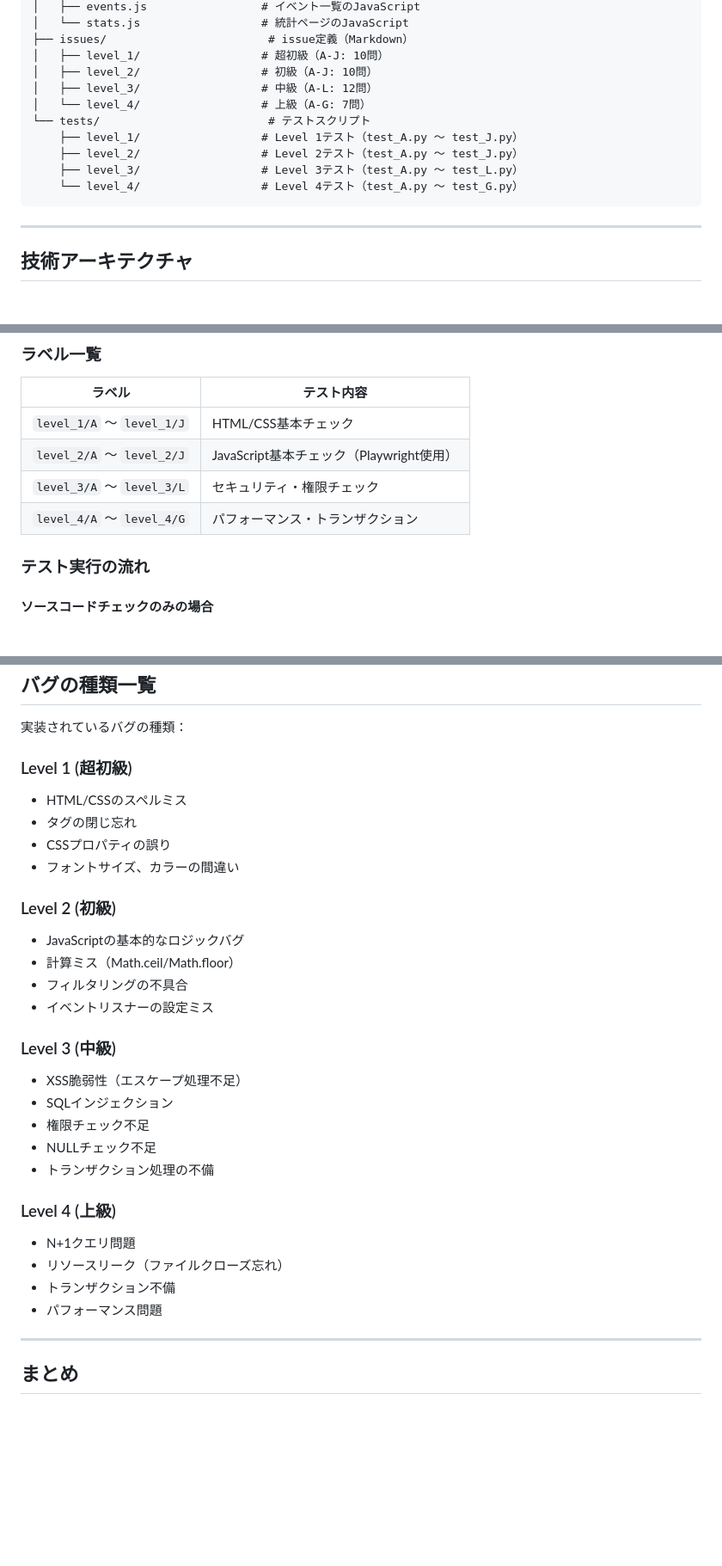
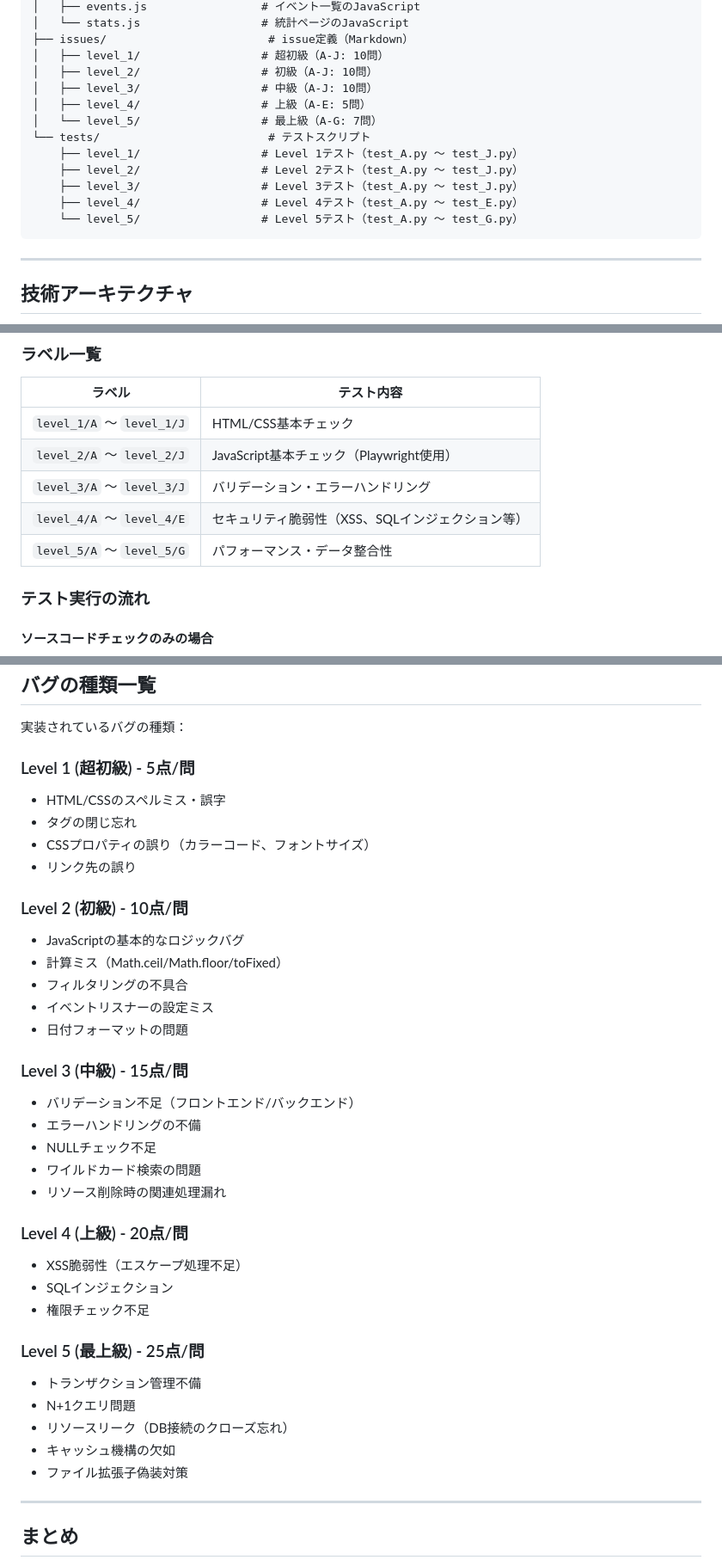
Before and after one commit to Sakuraiwa/ai-studio-hackathon-template, a Markdown page: README_INSTRUCTOR.md, 3 parts joined by grey strips. Shown at 86% size. GitHub-like rendering; blank space fills up the shorter version.

Commit message:
Update README_INSTRUCTOR.md with correct issue counts and levels
- Fix project structure: level_3 (A-J: 10), level_4 (A-E: 5), add level_5 (A-G: 7)
- Fix label list: update level ranges and descriptions
- Fix bug types list: reorganize by actual level content, add point values

🤖 Generated with [Claude Code](https://claude.com/claude-code)

Co-Authored-By: Claude Opus 4.5 <noreply@anthropic.com>

````diff
--- a/README_INSTRUCTOR.md
+++ b/README_INSTRUCTOR.md
@@ -78,13 +78,15 @@ ai-studio-hackathon/
 ├── issues/                        # issue定義（Markdown）
 │   ├── level_1/                  # 超初級（A-J: 10問）
 │   ├── level_2/                  # 初級（A-J: 10問）
-│   ├── level_3/                  # 中級（A-L: 12問）
-│   └── level_4/                  # 上級（A-G: 7問）
+│   ├── level_3/                  # 中級（A-J: 10問）
+│   ├── level_4/                  # 上級（A-E: 5問）
+│   └── level_5/                  # 最上級（A-G: 7問）
 └── tests/                         # テストスクリプト
     ├── level_1/                  # Level 1テスト（test_A.py 〜 test_J.py）
     ├── level_2/                  # Level 2テスト（test_A.py 〜 test_J.py）
-    ├── level_3/                  # Level 3テスト（test_A.py 〜 test_L.py）
-    └── level_4/                  # Level 4テスト（test_A.py 〜 test_G.py）
+    ├── level_3/                  # Level 3テスト（test_A.py 〜 test_J.py）
+    ├── level_4/                  # Level 4テスト（test_A.py 〜 test_E.py）
+    └── level_5/                  # Level 5テスト（test_A.py 〜 test_G.py）
 ```
 
 ---
@@ -289,8 +291,9 @@ Dockerでアプリケーション起動
 |--------|------------|
 | `level_1/A` 〜 `level_1/J` | HTML/CSS基本チェック |
 | `level_2/A` 〜 `level_2/J` | JavaScript基本チェック（Playwright使用） |
-| `level_3/A` 〜 `level_3/L` | セキュリティ・権限チェック |
-| `level_4/A` 〜 `level_4/G` | パフォーマンス・トランザクション |
+| `level_3/A` 〜 `level_3/J` | バリデーション・エラーハンドリング |
+| `level_4/A` 〜 `level_4/E` | セキュリティ脆弱性（XSS、SQLインジェクション等） |
+| `level_5/A` 〜 `level_5/G` | パフォーマンス・データ整合性 |
 
 ### テスト実行の流れ
 
@@ -561,30 +564,37 @@ if __name__ == "__main__":
 
 実装されているバグの種類：
 
-### Level 1 (超初級)
-- HTML/CSSのスペルミス
+### Level 1 (超初級) - 5点/問
+- HTML/CSSのスペルミス・誤字
 - タグの閉じ忘れ
-- CSSプロパティの誤り
-- フォントサイズ、カラーの間違い
+- CSSプロパティの誤り（カラーコード、フォントサイズ）
+- リンク先の誤り
 
-### Level 2 (初級)
+### Level 2 (初級) - 10点/問
 - JavaScriptの基本的なロジックバグ
-- 計算ミス（Math.ceil/Math.floor）
+- 計算ミス（Math.ceil/Math.floor/toFixed）
 - フィルタリングの不具合
 - イベントリスナーの設定ミス
+- 日付フォーマットの問題
 
-### Level 3 (中級)
+### Level 3 (中級) - 15点/問
+- バリデーション不足（フロントエンド/バックエンド）
+- エラーハンドリングの不備
+- NULLチェック不足
+- ワイルドカード検索の問題
+- リソース削除時の関連処理漏れ
+
+### Level 4 (上級) - 20点/問
 - XSS脆弱性（エスケープ処理不足）
 - SQLインジェクション
 - 権限チェック不足
-- NULLチェック不足
-- トランザクション処理の不備
 
-### Level 4 (上級)
+### Level 5 (最上級) - 25点/問
+- トランザクション管理不備
 - N+1クエリ問題
-- リソースリーク（ファイルクローズ忘れ）
-- トランザクション不備
-- パフォーマンス問題
+- リソースリーク（DB接続のクローズ忘れ）
+- キャッシュ機構の欠如
+- ファイル拡張子偽装対策
 
 ---
 
````
